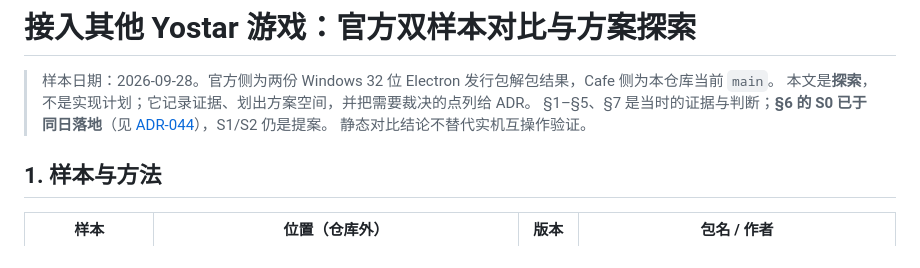
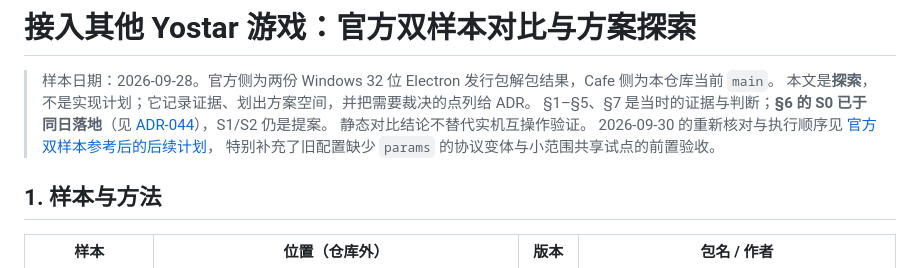
Before and after one commit to bluearchive-cafe/Cafe.Launcher.Avalonia, a Markdown page: docs/research/yostar-multi-game-onboarding.md, the part around the change. GitHub-like rendering.

Commit message:
docs(design): 记录官方样本复核后的后续计划
研究笔记补上 2026-09-30 的重新核对入口，并新增后续计划文档：旧配置缺少 params 的协议变体、
小范围共享试点的前置验收，以及执行顺序。

```diff
--- a/docs/research/yostar-multi-game-onboarding.md
+++ b/docs/research/yostar-multi-game-onboarding.md
@@ -5,6 +5,8 @@
 > §1–§5、§7 是当时的证据与判断；**§6 的 S0 已于同日落地**（见
 > [ADR-044](../design/adr/ADR-044-游戏与产品身份由档案声明并注入.md)），S1/S2 仍是提案。
 > 静态对比结论不替代实机互操作验证。
+> 2026-09-30 的重新核对与执行顺序见 [官方双样本参考后的后续计划](../design/yostar-reference-follow-up-plan-2026-09-30.md)，
+> 特别补充了旧配置缺少 `params` 的协议变体与小范围共享试点的前置验收。
 
 ## 1. 样本与方法
 
```
Also changed, not shown: docs/design/yostar-reference-follow-up-plan-2026-09-30.md (added, +141 -0 lines).
